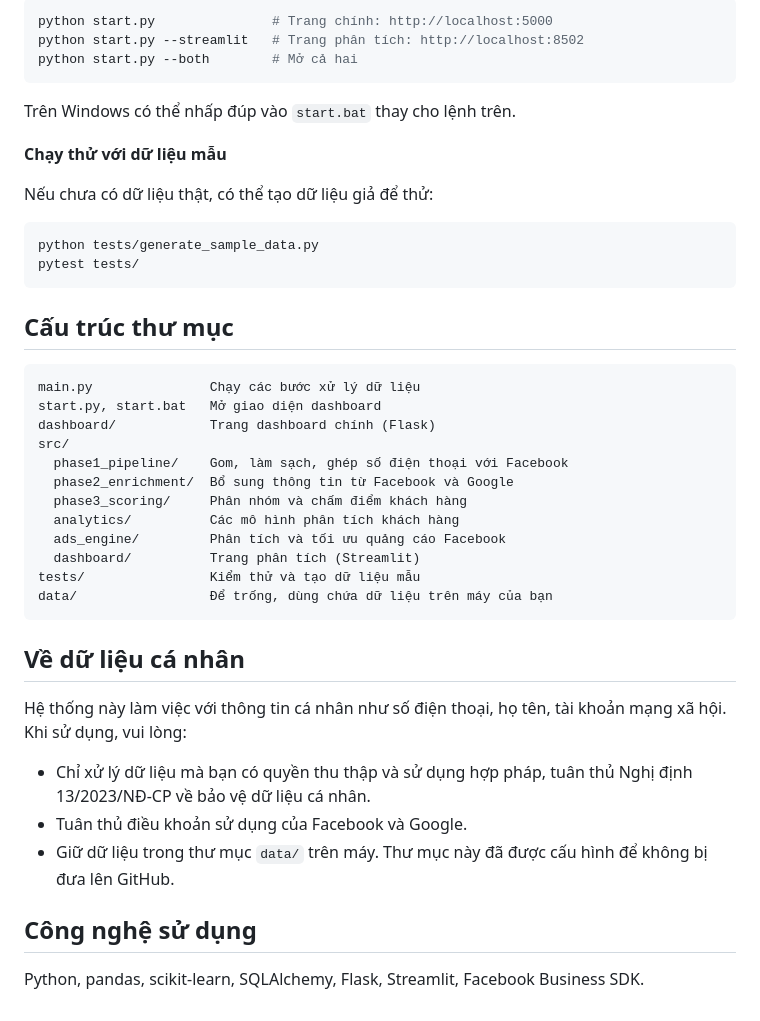
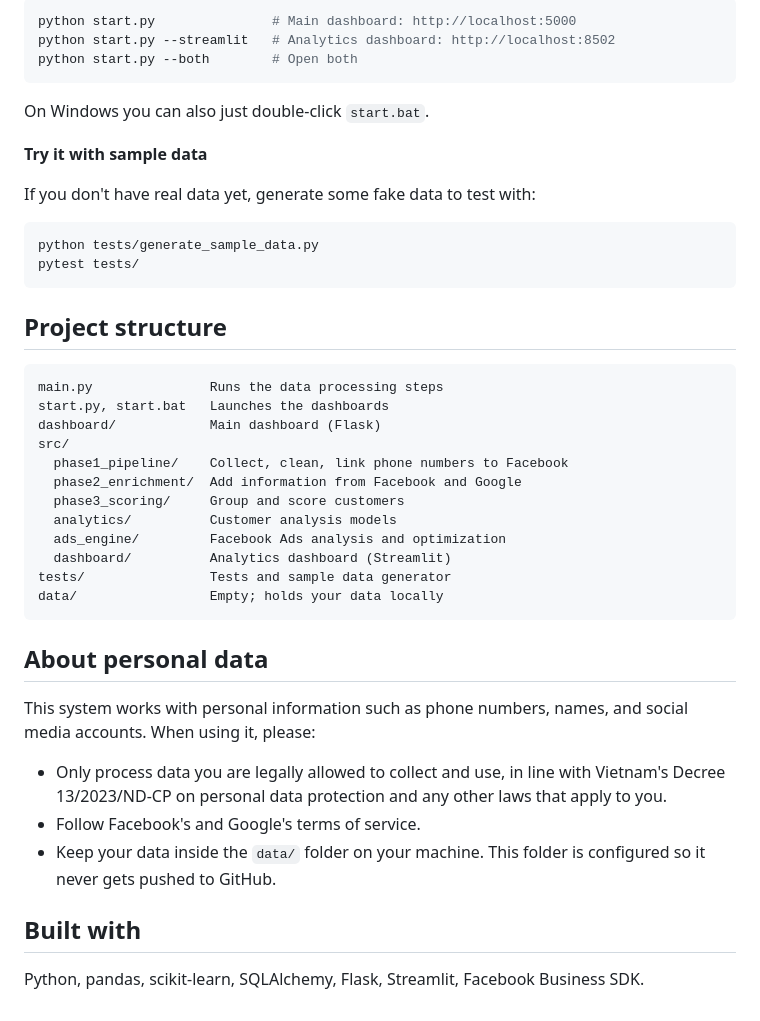
Before and after one commit to leozuki/bigdata-platform, a Markdown page: README.md, the part around one of its changes. Rendered like a GitHub page.

Commit message:
docs: rewrite README in English

````diff
--- a/README.md
+++ b/README.md
@@ -74,46 +74,46 @@ python main.py --phase 3                        # Chỉ chấm điểm khách h
 
 ```bash
-python start.py               # Trang chính: http://localhost:5000
-python start.py --streamlit   # Trang phân tích: http://localhost:8502
-python start.py --both        # Mở cả hai
+python start.py               # Main dashboard: http://localhost:5000
+python start.py --streamlit   # Analytics dashboard: http://localhost:8502
+python start.py --both        # Open both
 ```
 
-Trên Windows có thể nhấp đúp vào `start.bat` thay cho lệnh trên.
+On Windows you can also just double-click `start.bat`.
 
-**Chạy thử với dữ liệu mẫu**
+**Try it with sample data**
 
-Nếu chưa có dữ liệu thật, có thể tạo dữ liệu giả để thử:
+If you don't have real data yet, generate some fake data to test with:
 
 ```bash
 python tests/generate_sample_data.py
 pytest tests/
 ```
 
-## Cấu trúc thư mục
+## Project structure
 
 ```
-main.py               Chạy các bước xử lý dữ liệu
-start.py, start.bat   Mở giao diện dashboard
-dashboard/            Trang dashboard chính (Flask)
+main.py               Runs the data processing steps
+start.py, start.bat   Launches the dashboards
+dashboard/            Main dashboard (Flask)
 src/
-  phase1_pipeline/    Gom, làm sạch, ghép số điện thoại với Facebook
-  phase2_enrichment/  Bổ sung thông tin từ Facebook và Google
-  phase3_scoring/     Phân nhóm và chấm điểm khách hàng
-  analytics/          Các mô hình phân tích khách hàng
-  ads_engine/         Phân tích và tối ưu quảng cáo Facebook
-  dashboard/          Trang phân tích (Streamlit)
-tests/                Kiểm thử và tạo dữ liệu mẫu
-data/                 Để trống, dùng chứa dữ liệu trên máy của bạn
+  phase1_pipeline/    Collect, clean, link phone numbers to Facebook
+  phase2_enrichment/  Add information from Facebook and Google
+  phase3_scoring/     Group and score customers
+  analytics/          Customer analysis models
+  ads_engine/         Facebook Ads analysis and optimization
+  dashboard/          Analytics dashboard (Streamlit)
+tests/                Tests and sample data generator
+data/                 Empty; holds your data locally
 ```
 
-## Về dữ liệu cá nhân
+## About personal data
 
-Hệ thống này làm việc với thông tin cá nhân như số điện thoại, họ tên, tài khoản mạng xã hội. Khi sử dụng, vui lòng:
+This system works with personal information such as phone numbers, names, and social media accounts. When using it, please:
 
-- Chỉ xử lý dữ liệu mà bạn có quyền thu thập và sử dụng hợp pháp, tuân thủ Nghị định 13/2023/NĐ-CP về bảo vệ dữ liệu cá nhân.
-- Tuân thủ điều khoản sử dụng của Facebook và Google.
-- Giữ dữ liệu trong thư mục `data/` trên máy. Thư mục này đã được cấu hình để không bị đưa lên GitHub.
+- Only process data you are legally allowed to collect and use, in line with Vietnam's Decree 13/2023/ND-CP on personal data protection and any other laws that apply to you.
+- Follow Facebook's and Google's terms of service.
+- Keep your data inside the `data/` folder on your machine. This folder is configured so it never gets pushed to GitHub.
 
-## Công nghệ sử dụng
+## Built with
 
 Python, pandas, scikit-learn, SQLAlchemy, Flask, Streamlit, Facebook Business SDK.
````
Also changed, not shown: other parts of README.md (+37 -37 lines).
